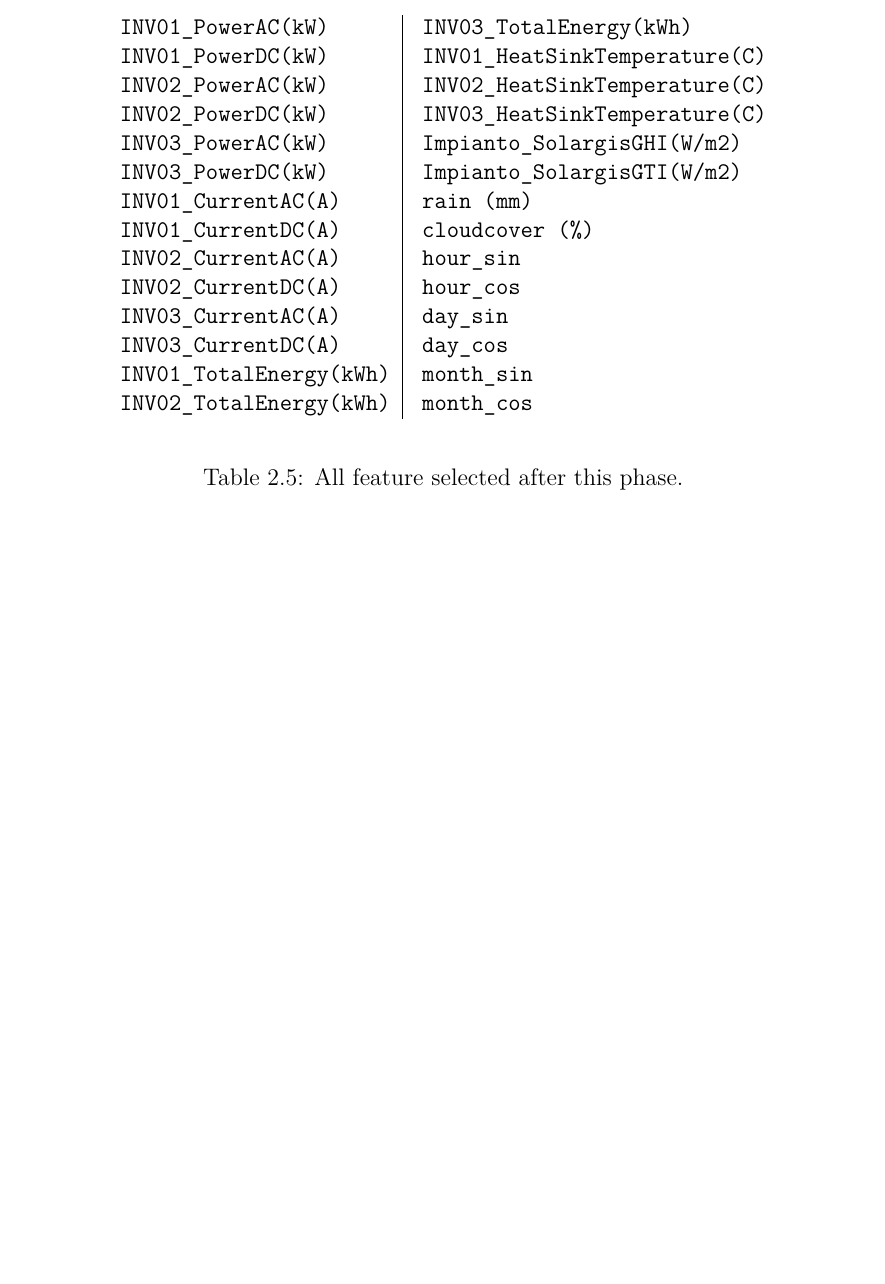
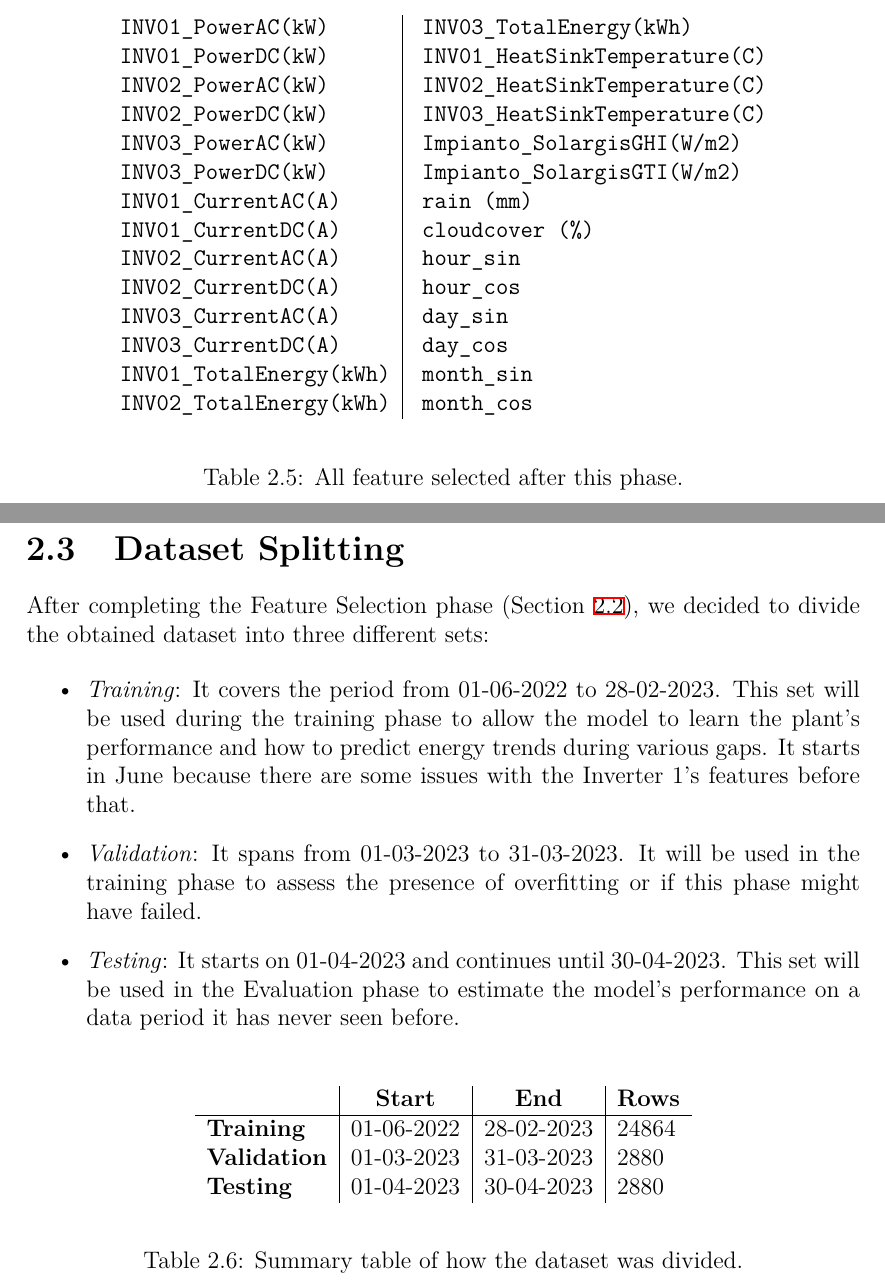
Before and after one commit to ncvescera/A-Deep-Learning-approach-for-Time-Series-Imputation-on-Photovoltaic-data, a LaTeX thesis (latex/main.tex, which reads latex/chapters/2_data_preprocessing/splitting.tex): part of page 35 of 35 before the commit and two parts of pages 36 and 37 of 38 after it, the two joined at a grey line, cut so that both start at the same text, the shorter picture padded with empty space. Compiled offline with XeLaTeX.

Commit message:
Chapter 3 - Intro
Aggiunto scheletro capitolo 3.
Scritta parte introduttiva.
Aggiunta una sezione al Capitolo 2: Dataset Splitting dove viene
spiegato come è stato diviso il dataset in Training, Validation e
Testing.

```diff
--- /dev/null
+++ b/latex/chapters/2_data_preprocessing/splitting.tex
@@ -0,0 +1,52 @@
+\section{Dataset Splitting}\label{sec:datasetsplitting}
+After completing the Feature Selection phase (Section
+\ref{sec:featureselection}), we decided to divide the obtained
+dataset into three different sets:
+
+%Completata anche la fase di Feature Selection (Sezione
+%\ref{sec:featureselection}) abbiamo deciso di suddividere il dataset
+%ottenuto in 3 differenti set:
+
+\begin{itemize}
+	\item \textit{Training}: It covers the period from 01-06-2022 to
+	      28-02-2023. This set will be used during the training phase
+	      to allow the model to learn the plant's performance and how
+	      to predict energy trends during various gaps.
+	      It starts in June because there are some issues with the
+	      Inverter 1's features before that.
+
+	      % comprende il periodo che va dal 01-06-2022
+	      %     al 28-02-2023. Questo set sarà utilizzato durante la fase di Training
+	      %     per permettere al modello di apprendere l'andamento dell'impianto e
+	      %     come riuscire a prevedere l'andamento dell'energia durante i vari buchi. Parte da giugno perchè prima ci sono alcuni problemi con le feature dell'Inverter 1.
+	\item \textit{Validation}: It spans from 01-03-2023 to 31-03-2023.
+	      It will be used in the training phase to assess the presence
+	      of overfitting or if this phase might have failed.
+
+	      % va dal 01-03-2023 al 31-03-2023. Verrà utilizzato nella fase di training per capire se c'è presenza di overfitting o se questa fase potrebbe aver fallito.
+	\item \textit{Testing}: It starts on 01-04-2023 and continues
+	      until 30-04-2023. This set will be used in the Evaluation phase
+	      to estimate the model's performance on a data period it has
+	      never seen before.
+
+	      % parte dal 01-04-2023 fino ad arrivare al 30-04-2023. Questo set sarà utilizzato nella fase di Evaluation per
+	      % poter stimare le performance del modello su un periodo di dati che non ha mai visto prima.
+\end{itemize}
+
+\begin{table}[H]
+	\begin{center}
+		\begin{tabular}[c]{l|l|l|l}
+			%\cline{2-4}
+			\multicolumn{1}{c|}{}               &
+			\multicolumn{1}{c|}{\textbf{Start}} &
+			\multicolumn{1}{c|}{\textbf{End}}   &
+			\multicolumn{1}{c}{\textbf{Rows}}                                     \\
+			\hline
+
+			\textbf{Training}                   & 01-06-2022 & 28-02-2023 & 24864 \\
+			\textbf{Validation}                 & 01-03-2023 & 31-03-2023 & 2880  \\
+			\textbf{Testing}                    & 01-04-2023 & 30-04-2023 & 2880
+		\end{tabular}
+	\end{center}
+	\caption{Summary table of how the dataset was divided.}\label{tab:dfsplit}
+\end{table}
```
Also changed, not shown: latex/chapters/2_data_preprocessing/main.tex (+2 -1 lines), latex/chapters/3_models/main.tex (added, +40 -0 lines), latex/chapters/3_models/mlp.tex (added, +1 -0 lines), latex/chapters/3_models/rnn.tex (added, +1 -0 lines), latex/chapters/3_models/transformer.tex (added, +1 -0 lines), latex/main.tex (+1 -0 lines).
